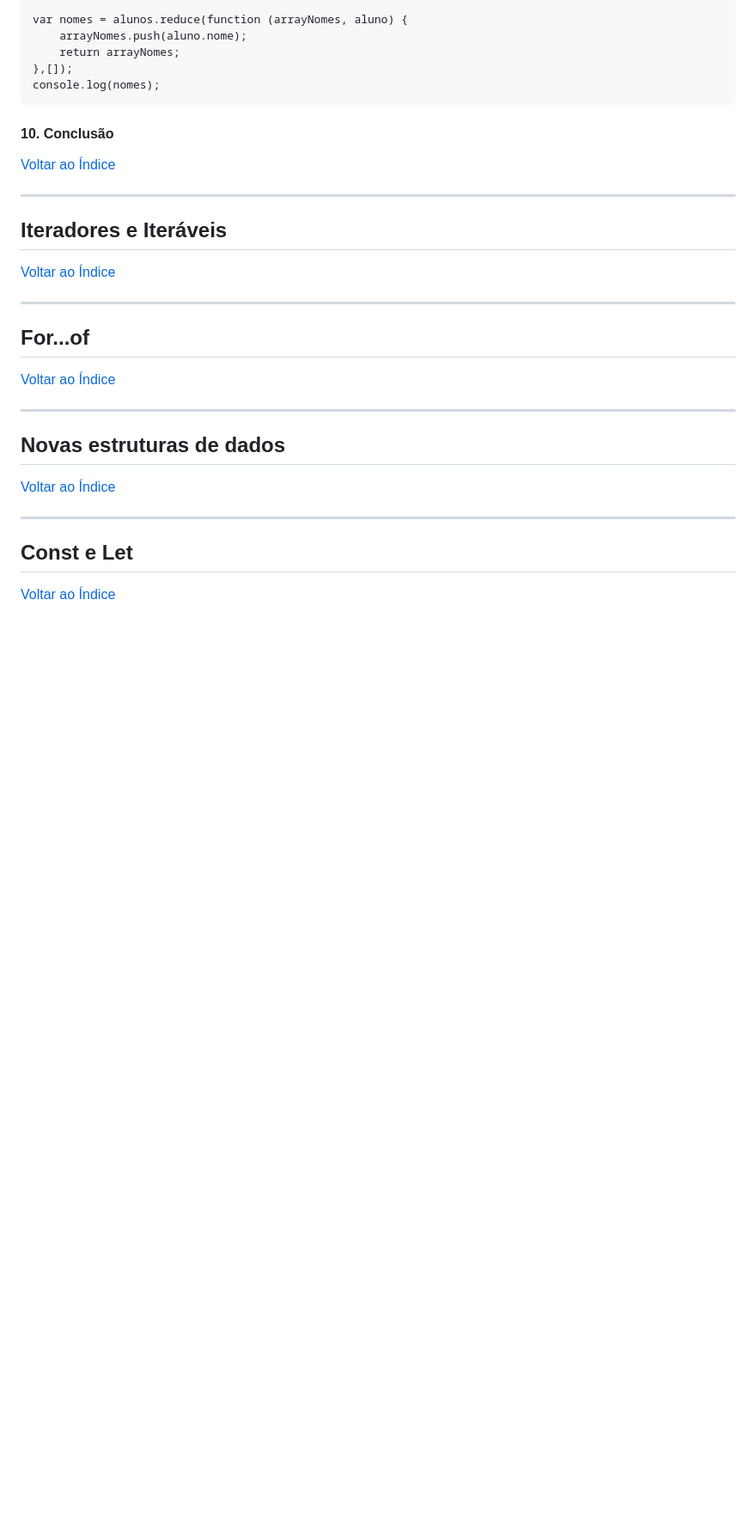
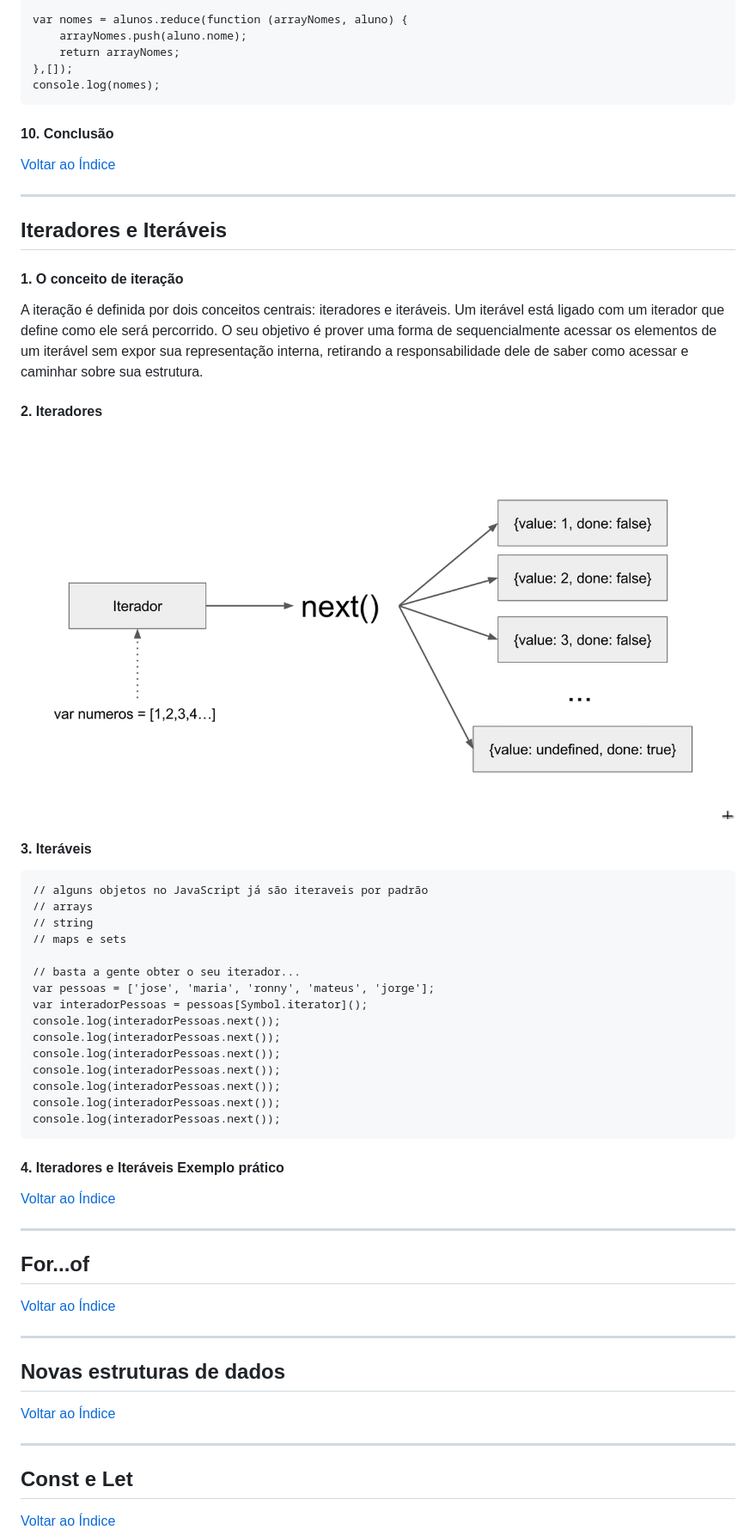
Before and after one commit to josemalcher/udemy-Entendendo-o-ECMAScript-6, a Markdown page: README.md, the part around the change. Shown: that part at 86% size. GitHub-like rendering; pictures changed too: img/4-2-iterador.png (added); blank space fills up the shorter version.

Commit message:
3. Iteráveis

````diff
--- a/README.md
+++ b/README.md
@@ -425,6 +425,36 @@ console.log(nomes);
 
 ## <a name="parte4">Iteradores e Iteráveis</a>
 
+#### 1. O conceito de iteração
+
+A iteração é definida por dois conceitos centrais: iteradores e iteráveis. Um iterável está ligado com um iterador que define como ele será percorrido. O seu objetivo é prover uma forma de sequencialmente acessar os elementos de um iterável sem expor sua representação interna, retirando a responsabilidade dele de saber como acessar e caminhar sobre sua estrutura.
+
+#### 2. Iteradores
+
+![](img/4-2-iterador.png)
+
+#### 3. Iteráveis
+
+```ecmascript 6
+// alguns objetos no JavaScript já são iteraveis por padrão
+// arrays
+// string
+// maps e sets
+
+// basta a gente obter o seu iterador...
+var pessoas = ['jose', 'maria', 'ronny', 'mateus', 'jorge'];
+var interadorPessoas = pessoas[Symbol.iterator]();
+console.log(interadorPessoas.next());
+console.log(interadorPessoas.next());
+console.log(interadorPessoas.next());
+console.log(interadorPessoas.next());
+console.log(interadorPessoas.next());
+console.log(interadorPessoas.next());
+console.log(interadorPessoas.next());
+```
+
+#### 4. Iteradores e Iteráveis Exemplo prático
+
 
 [Voltar ao Índice](#indice)
 
````
Also changed, not shown: 2 other files.
